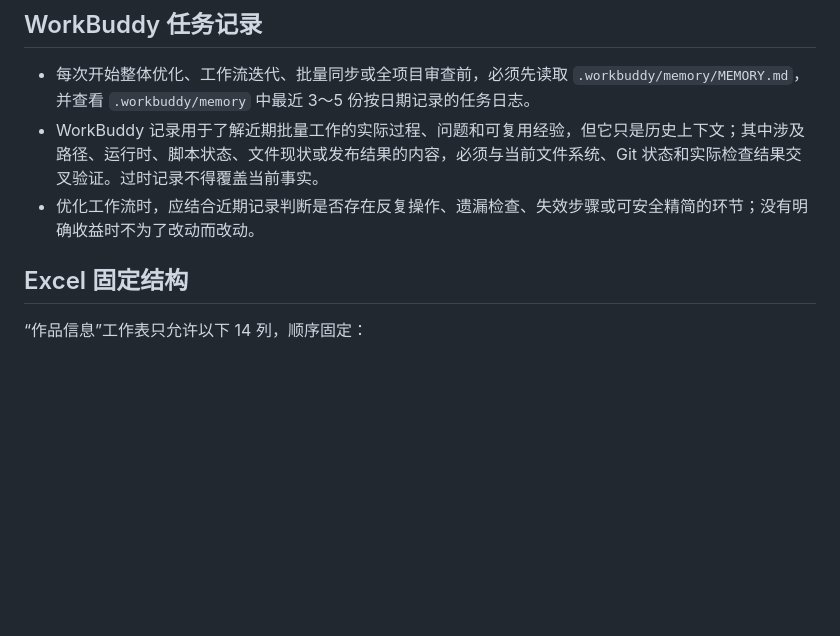
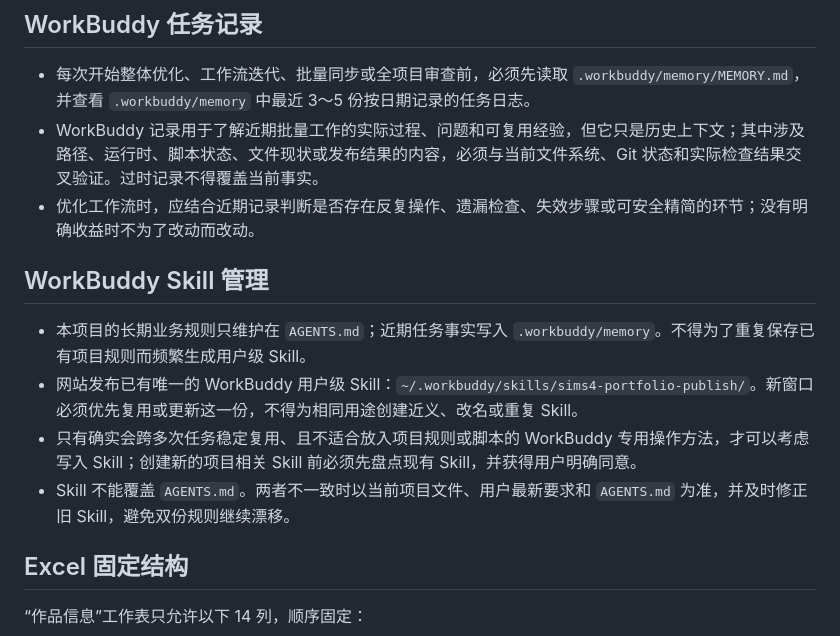
Before and after one commit to niuai-ui/qiuqiu-portfolio, a Markdown page: AGENTS.md, the part around the change. GitHub-like rendering; blank space fills up the shorter version.

Commit message:
规范 WorkBuddy Skill 复用规则

```diff
--- a/AGENTS.md
+++ b/AGENTS.md
@@ -7,6 +7,13 @@
 - 每次开始整体优化、工作流迭代、批量同步或全项目审查前，必须先读取 `.workbuddy/memory/MEMORY.md`，并查看 `.workbuddy/memory` 中最近 3～5 份按日期记录的任务日志。
 - WorkBuddy 记录用于了解近期批量工作的实际过程、问题和可复用经验，但它只是历史上下文；其中涉及路径、运行时、脚本状态、文件现状或发布结果的内容，必须与当前文件系统、Git 状态和实际检查结果交叉验证。过时记录不得覆盖当前事实。
 - 优化工作流时，应结合近期记录判断是否存在反复操作、遗漏检查、失效步骤或可安全精简的环节；没有明确收益时不为了改动而改动。
+
+## WorkBuddy Skill 管理
+
+- 本项目的长期业务规则只维护在 `AGENTS.md`；近期任务事实写入 `.workbuddy/memory`。不得为了重复保存已有项目规则而频繁生成用户级 Skill。
+- 网站发布已有唯一的 WorkBuddy 用户级 Skill：`~/.workbuddy/skills/sims4-portfolio-publish/`。新窗口必须优先复用或更新这一份，不得为相同用途创建近义、改名或重复 Skill。
+- 只有确实会跨多次任务稳定复用、且不适合放入项目规则或脚本的 WorkBuddy 专用操作方法，才可以考虑写入 Skill；创建新的项目相关 Skill 前必须先盘点现有 Skill，并获得用户明确同意。
+- Skill 不能覆盖 `AGENTS.md`。两者不一致时以当前项目文件、用户最新要求和 `AGENTS.md` 为准，并及时修正旧 Skill，避免双份规则继续漂移。
 
 ## Excel 固定结构
 
```
